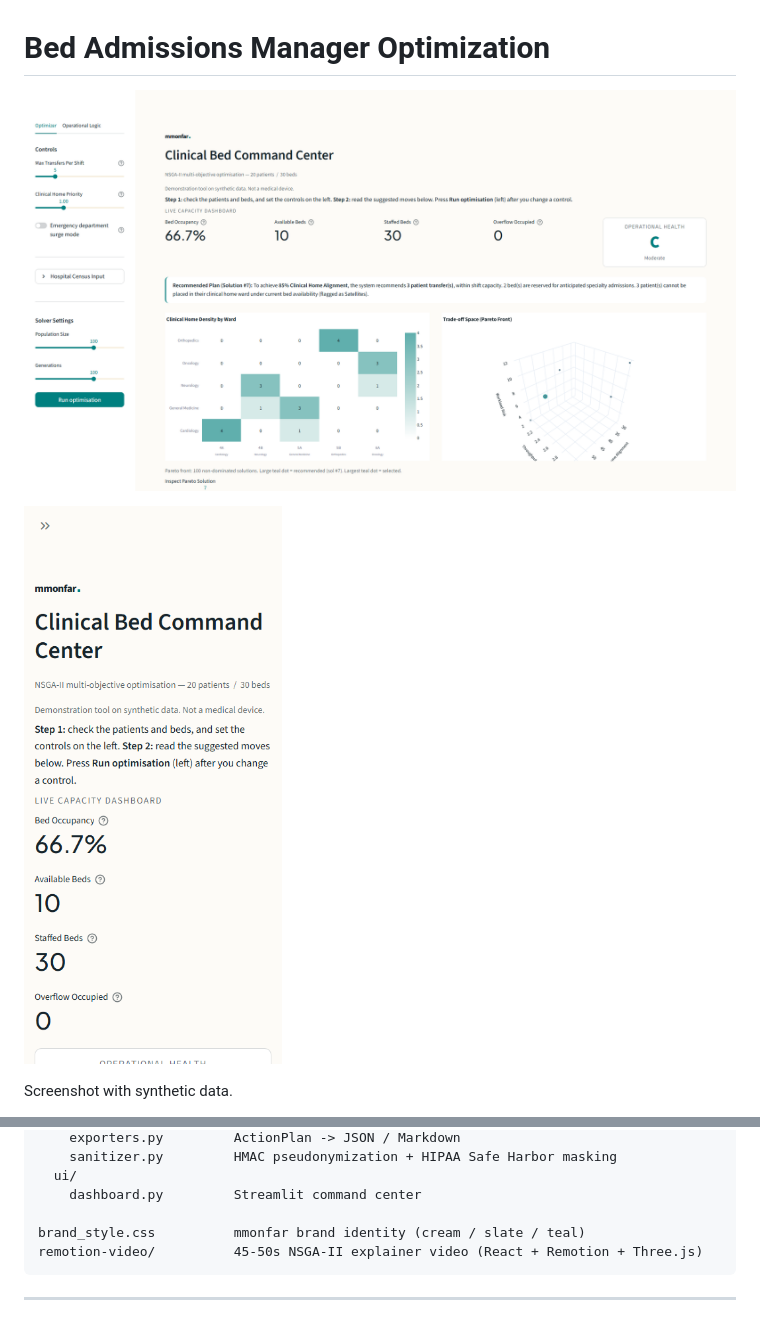
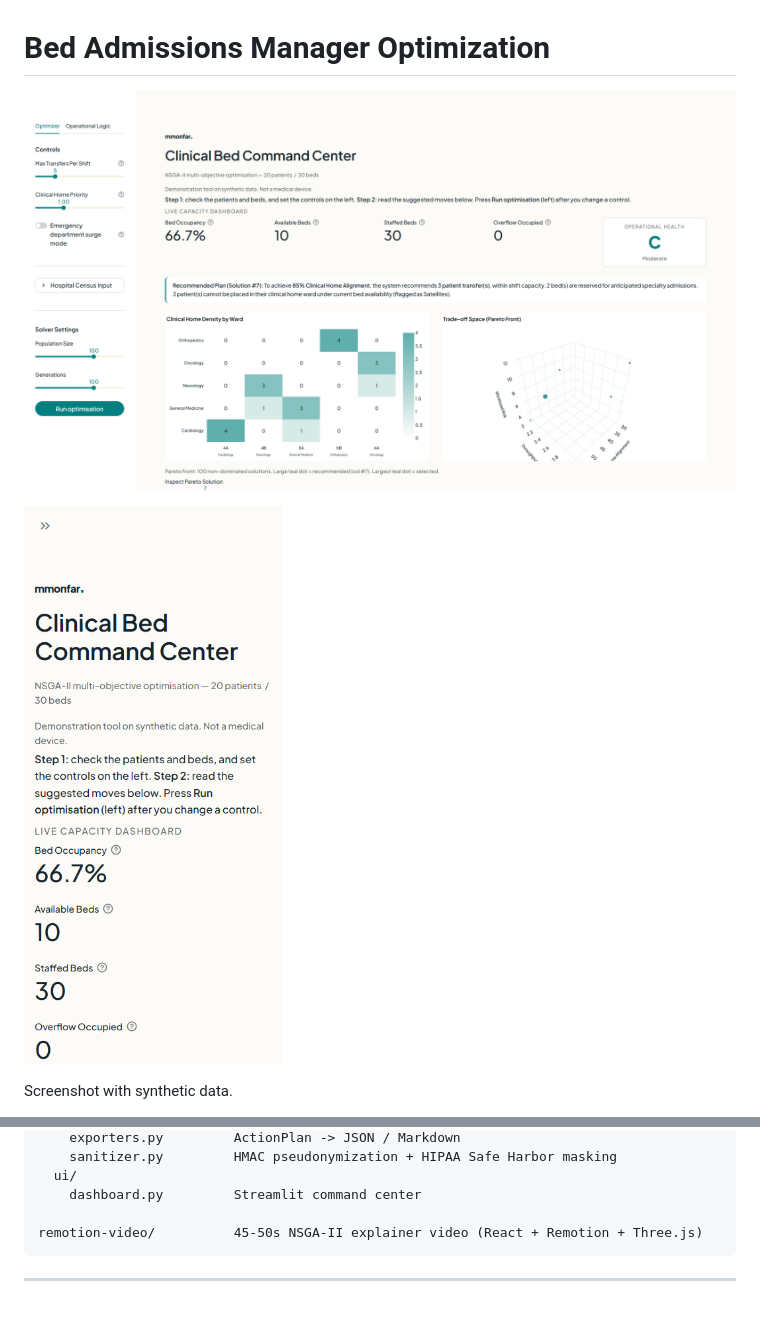
Before and after one commit to mmonfar/bed-admissions-management-optimization, a Markdown page: README.md, 2 parts joined by grey strips. Drawn GitHub-style; pictures changed too: docs/screenshots/readme_desktop.png, docs/screenshots/readme_phone.png.

````diff
--- a/README.md
+++ b/README.md
@@ -56,7 +56,6 @@ src/
   ui/
     dashboard.py         Streamlit command center
 
-brand_style.css          mmonfar brand identity (cream / slate / teal)
 remotion-video/          45-50s NSGA-II explainer video (React + Remotion + Three.js)
 ```
 
````
Also changed, not shown: 2 other files.
